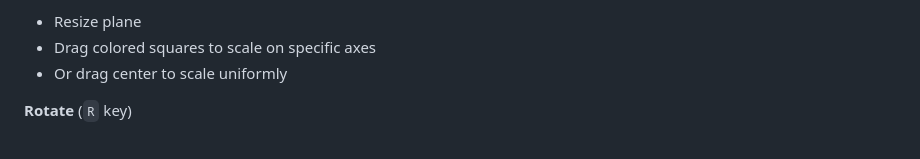
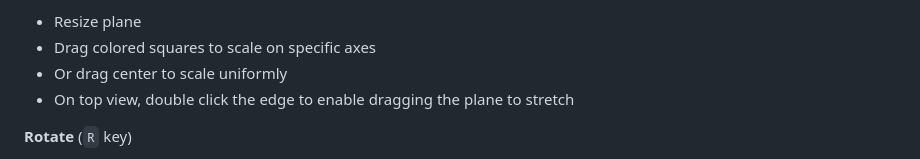
Before and after one commit to JamesXYu/TRA_3Dradiation, a Markdown page: README.md, the part around the change. GitHub-like rendering.

Commit message:
Add stretching plane instructions in README
Added instructions for stretching the plane in top view.

```diff
--- a/README.md
+++ b/README.md
@@ -164,6 +164,7 @@ The interface consists of:
 - Resize plane
 - Drag colored squares to scale on specific axes
 - Or drag center to scale uniformly
+- On top view, double click the edge to enable dragging the plane to stretch
 
 **Rotate** (`R` key)
 - Rotate plane around axes
```
